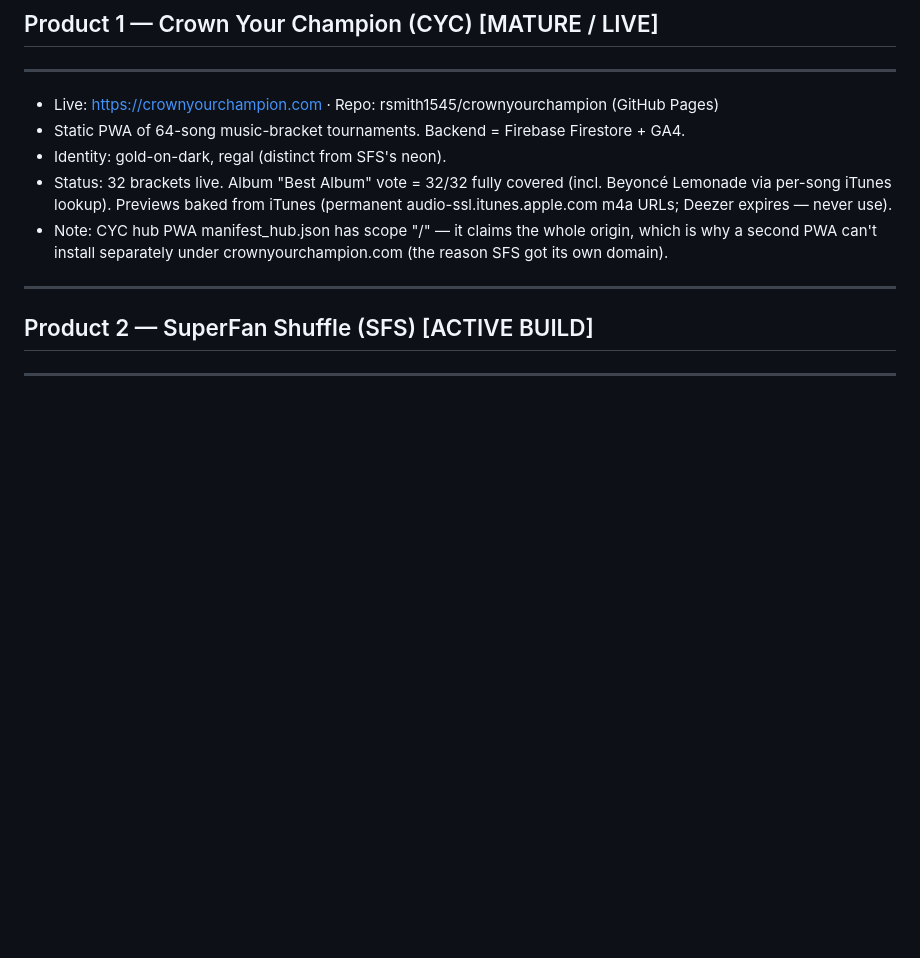
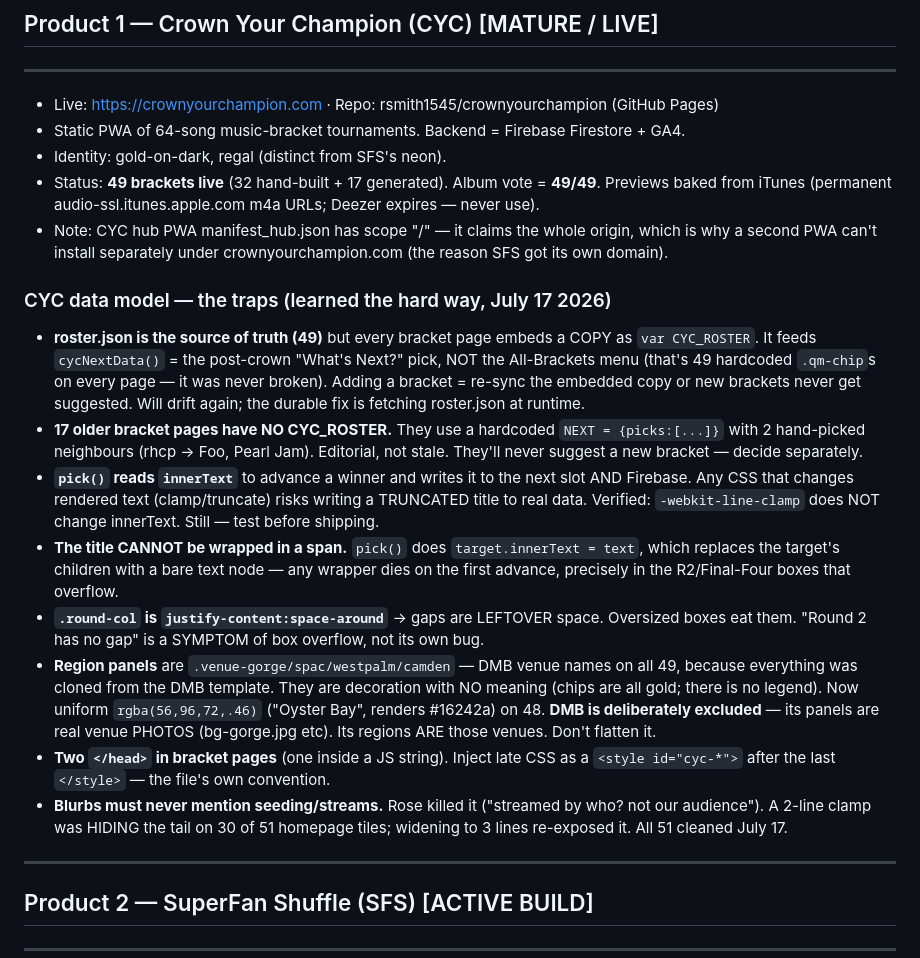
Before and after one commit to rsmith1545/crownyourchampion, a Markdown page: CLAUDE.md, the part around one of its changes. GitHub-like rendering; blank space fills up the shorter version.

```diff
--- a/CLAUDE.md
+++ b/CLAUDE.md
@@ -20,11 +20,38 @@ Re-run failed jobs (an empty commit re-triggers).
 - Live: https://crownyourchampion.com · Repo: rsmith1545/crownyourchampion (GitHub Pages)
 - Static PWA of 64-song music-bracket tournaments. Backend = Firebase Firestore + GA4.
 - Identity: gold-on-dark, regal (distinct from SFS's neon).
-- Status: 32 brackets live. Album "Best Album" vote = 32/32 fully covered (incl. Beyoncé
-  Lemonade via per-song iTunes lookup). Previews baked from iTunes (permanent
-  audio-ssl.itunes.apple.com m4a URLs; Deezer expires — never use).
+- Status: **49 brackets live** (32 hand-built + 17 generated). Album vote = **49/49**.
+  Previews baked from iTunes (permanent audio-ssl.itunes.apple.com m4a URLs; Deezer expires — never use).
 - Note: CYC hub PWA manifest_hub.json has scope "/" — it claims the whole origin, which is why
   a second PWA can't install separately under crownyourchampion.com (the reason SFS got its own domain).
+
+### CYC data model — the traps (learned the hard way, July 17 2026)
+- **roster.json is the source of truth (49)** but every bracket page embeds a COPY as
+  `var CYC_ROSTER`. It feeds `cycNextData()` = the post-crown "What's Next?" pick, NOT the
+  All-Brackets menu (that's 49 hardcoded `.qm-chip`s on every page — it was never broken).
+  Adding a bracket = re-sync the embedded copy or new brackets never get suggested. Will drift
+  again; the durable fix is fetching roster.json at runtime.
+- **17 older bracket pages have NO CYC_ROSTER.** They use a hardcoded `NEXT = {picks:[...]}` with
+  2 hand-picked neighbours (rhcp → Foo, Pearl Jam). Editorial, not stale. They'll never suggest a
+  new bracket — decide separately.
+- **`pick()` reads `innerText`** to advance a winner and writes it to the next slot AND Firebase.
+  Any CSS that changes rendered text (clamp/truncate) risks writing a TRUNCATED title to real data.
+  Verified: `-webkit-line-clamp` does NOT change innerText. Still — test before shipping.
+- **The title CANNOT be wrapped in a span.** `pick()` does `target.innerText = text`, which replaces
+  the target's children with a bare text node — any wrapper dies on the first advance, precisely in
+  the R2/Final-Four boxes that overflow.
+- **`.round-col` is `justify-content:space-around`** → gaps are LEFTOVER space. Oversized boxes eat
+  them. "Round 2 has no gap" is a SYMPTOM of box overflow, not its own bug.
+- **Region panels** are `.venue-gorge/spac/westpalm/camden` — DMB venue names on all 49, because
+  everything was cloned from the DMB template. They are decoration with NO meaning (chips are all
+  gold; there is no legend). Now uniform `rgba(56,96,72,.46)` ("Oyster Bay", renders #16242a) on 48.
+  **DMB is deliberately excluded** — its panels are real venue PHOTOS (bg-gorge.jpg etc). Its regions
+  ARE those venues. Don't flatten it.
+- **Two `</head>` in bracket pages** (one inside a JS string). Inject late CSS as a
+  `<style id="cyc-*">` after the last `</style>` — the file's own convention.
+- **Blurbs must never mention seeding/streams.** Rose killed it ("streamed by who? not our
+  audience"). A 2-line clamp was HIDING the tail on 30 of 51 homepage tiles; widening to 3 lines
+  re-exposed it. All 51 cleaned July 17.
 
 ------------------------------------------------------------
 ## Product 2 — SuperFan Shuffle (SFS)  [ACTIVE BUILD]
```
Also changed, not shown: other parts of CLAUDE.md (+1 -24 lines).
